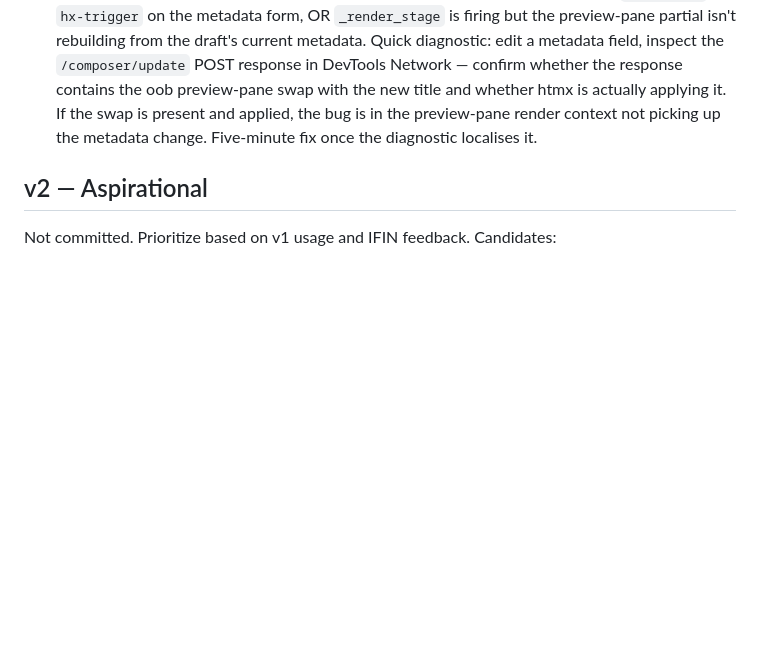
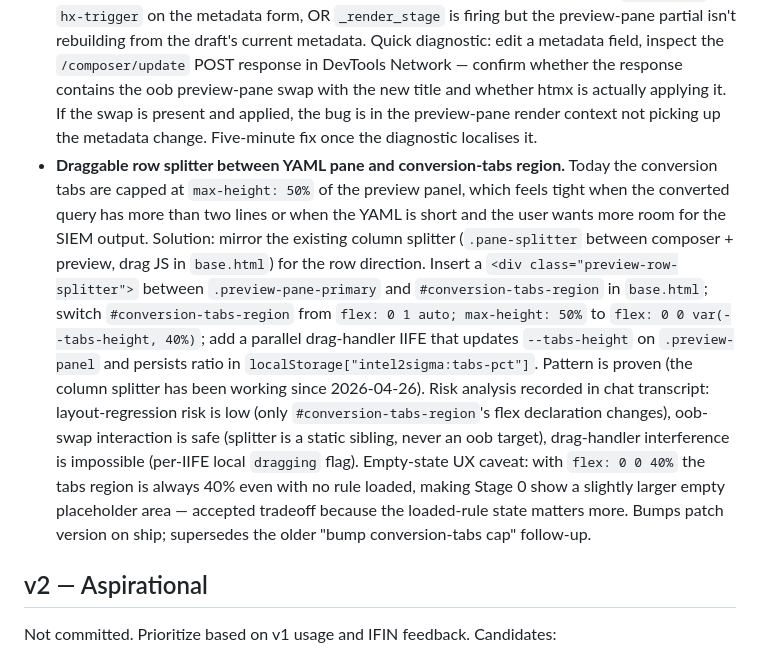
Before and after one commit to davekindof/intel2sigma, a Markdown page: ROADMAP.md, the part around the change. Drawn GitHub-style; blank space fills up the shorter version.

Commit message:
docs(roadmap): capture draggable YAML/conversion-tabs row splitter plan
Records the row-splitter design and risk analysis for a future
implementation pass, instead of speculatively shipping the change
mid-F1d. Captures: (1) the proposed CSS swap from ``flex: 0 1 auto;
max-height: 50%`` to ``flex: 0 0 var(--tabs-height, 40%)``, (2) the
JS pattern (parallel IIFE to the existing column-splitter handler in
base.html, persisting ratio in ``localStorage["intel2sigma:tabs-pct"]``),
(3) the risk assessment — layout-regression risk is low (only one
flex declaration changes), oob-swap interaction is safe (splitter is
a static sibling, never an oob target), drag-handler interference is
impossible (per-IIFE local ``dragging`` flag), (4) the Stage-0 empty-
state UX caveat (with ``flex: 0 0 40%`` the tabs region is always 40%
even with no rule loaded — accepted tradeoff because the loaded-rule
state matters more).

Supersedes the older ``FOLLOW-UP: bump conversion-tabs cap`` entry
which proposed bumping the cap from 50% to 55-60%. The right fix is
user-controlled via drag, not another guess at the optimal cap.

Implementation belongs in v1.x polish — lands when F1 (verbiage
audit + helpers UI) is fully shipped, since the splitter is layout
work that would tangle messily with the in-progress F1d / F1e / F2 /
F3 PRs in the same files (base.html and intel2sigma.css). No code
touched in this commit.

Co-Authored-By: Claude Opus 4.7 (1M context) <noreply@anthropic.com>

```diff
--- a/ROADMAP.md
+++ b/ROADMAP.md
@@ -168,6 +168,7 @@ Doesn't fit a milestone:
 - **Long-rule layout regression on load.** Loading a long rule (paste tab or corpus browse) breaks the composer-panel's scroll behaviour and the breadcrumb navigation in some cases — the panel's `overflow-y: auto` and the breadcrumb's sticky-or-flow positioning don't survive certain post-load DOM shapes. Reproduce: load any rule with ≥6 detection items, scroll the composer panel, click a breadcrumb step. Suspected: the composer-panel's scroll height isn't being reset after the htmx swap, or one of the loaded-rule partials adds a stray `overflow: visible` that escapes the panel. Layout-only fix; should land in the same PR as a targeted regression test that loads a long rule and asserts both `#composer-panel` is the scroll container and that breadcrumb buttons remain clickable after scroll.
 - **Load modal hardens against non-canonical rules.** Today, pasting a SigmaHQ rule that fails canonical-Sigma validation (legacy modifier order, unusual condition syntax, missing required field) can 500 the load endpoint instead of degrading gracefully. The contract should be: *any* YAML that pySigma's permissive parser can ingest must produce a `RuleDraft` and land in the composer at the highest stage it can reach, with the validation issues surfaced in the health drawer — never a crash. Implementation likely lives in `web/load.py`: catch every parse / coercion exception, downgrade to a `LoadResult.with_issues(...)` shape, and let Stage 1 (or Stage 0 if even the logsource is unparseable) render with the partial draft + a tier-1 issue list. Belongs with a fixture set of "weird-but-real" rules from the SigmaHQ corpus that exercise this path.
 - **Stage 2 metadata edits don't refresh the YAML preview pane.** Reported via dogfooding 2026-04-26: editing the title / description / level / tags / author / date / falsepositives / references on Stage 2 mutates the draft (right-pane state blob updates correctly) but the rendered YAML in the preview pane stays stale until the user navigates away and back. Likely a missing `hx-include` / `hx-trigger` on the metadata form, OR `_render_stage` is firing but the preview-pane partial isn't rebuilding from the draft's current metadata. Quick diagnostic: edit a metadata field, inspect the `/composer/update` POST response in DevTools Network — confirm whether the response contains the oob preview-pane swap with the new title and whether htmx is actually applying it. If the swap is present and applied, the bug is in the preview-pane render context not picking up the metadata change. Five-minute fix once the diagnostic localises it.
+- **Draggable row splitter between YAML pane and conversion-tabs region.** Today the conversion tabs are capped at `max-height: 50%` of the preview panel, which feels tight when the converted query has more than two lines or when the YAML is short and the user wants more room for the SIEM output. Solution: mirror the existing column splitter (`.pane-splitter` between composer + preview, drag JS in `base.html`) for the row direction. Insert a `<div class="preview-row-splitter">` between `.preview-pane-primary` and `#conversion-tabs-region` in `base.html`; switch `#conversion-tabs-region` from `flex: 0 1 auto; max-height: 50%` to `flex: 0 0 var(--tabs-height, 40%)`; add a parallel drag-handler IIFE that updates `--tabs-height` on `.preview-panel` and persists ratio in `localStorage["intel2sigma:tabs-pct"]`. Pattern is proven (the column splitter has been working since 2026-04-26). Risk analysis recorded in chat transcript: layout-regression risk is low (only `#conversion-tabs-region`'s flex declaration changes), oob-swap interaction is safe (splitter is a static sibling, never an oob target), drag-handler interference is impossible (per-IIFE local `dragging` flag). Empty-state UX caveat: with `flex: 0 0 40%` the tabs region is always 40% even with no rule loaded, making Stage 0 show a slightly larger empty placeholder area — accepted tradeoff because the loaded-rule state matters more. Bumps patch version on ship; supersedes the older "bump conversion-tabs cap" follow-up.
 
 ## v2 — Aspirational
 
```
